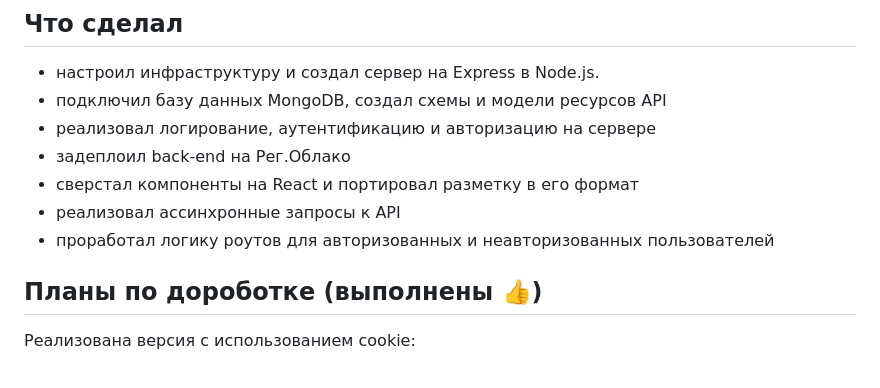
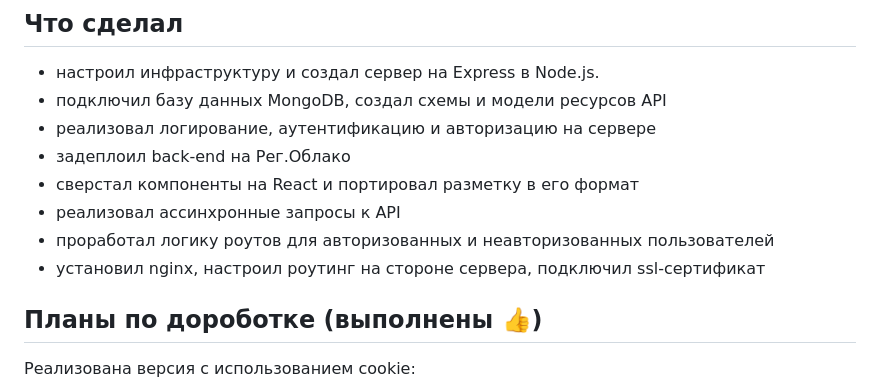
Before and after one commit to kkirillovv/react-mesto-api-full-gha-cook, a Markdown page: README.md, the part around the change printed below. Drawn GitHub-style.

```diff
--- a/README.md
+++ b/README.md
@@ -29,6 +29,7 @@ IP 79.174.91.193 - сайт размещен на Рег.Облаке:
   <li>сверстал компоненты на React и портировал разметку в его формат</li>
   <li>реализовал ассинхронные запросы к API</li>
   <li>проработал логику роутов для авторизованных и неавторизованных пользователей</li>
+  <li>установил nginx, настроил роутинг на стороне сервера, подключил ssl-сертификат</li>
 </ul>
 
 ## Планы по дороботке (выполнены 👍)
```
Also changed, not shown: other parts of README.md (+1 -0 lines).
